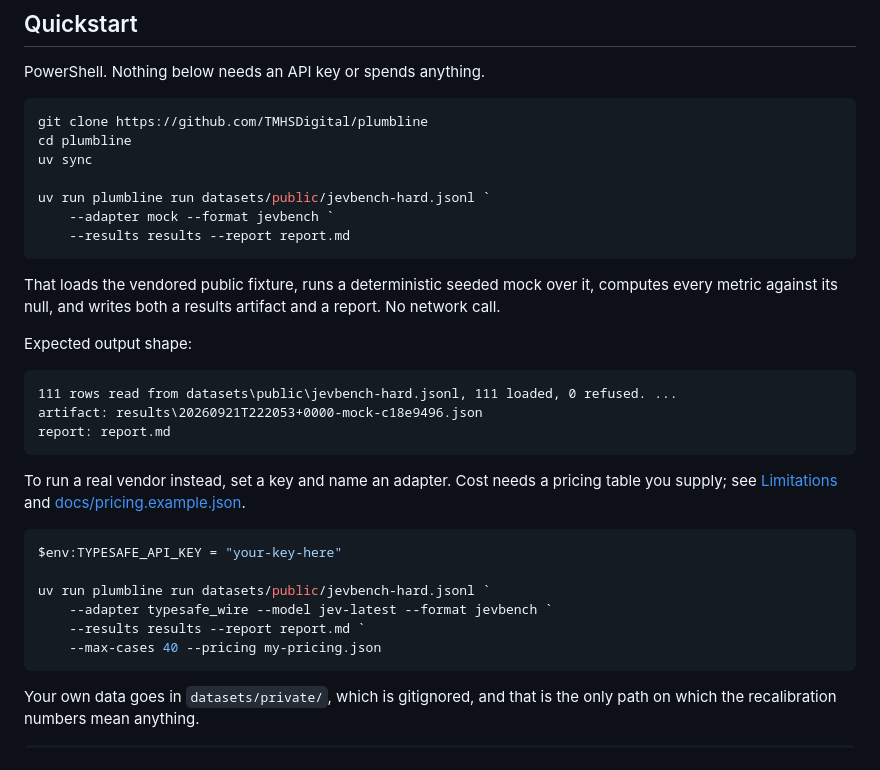
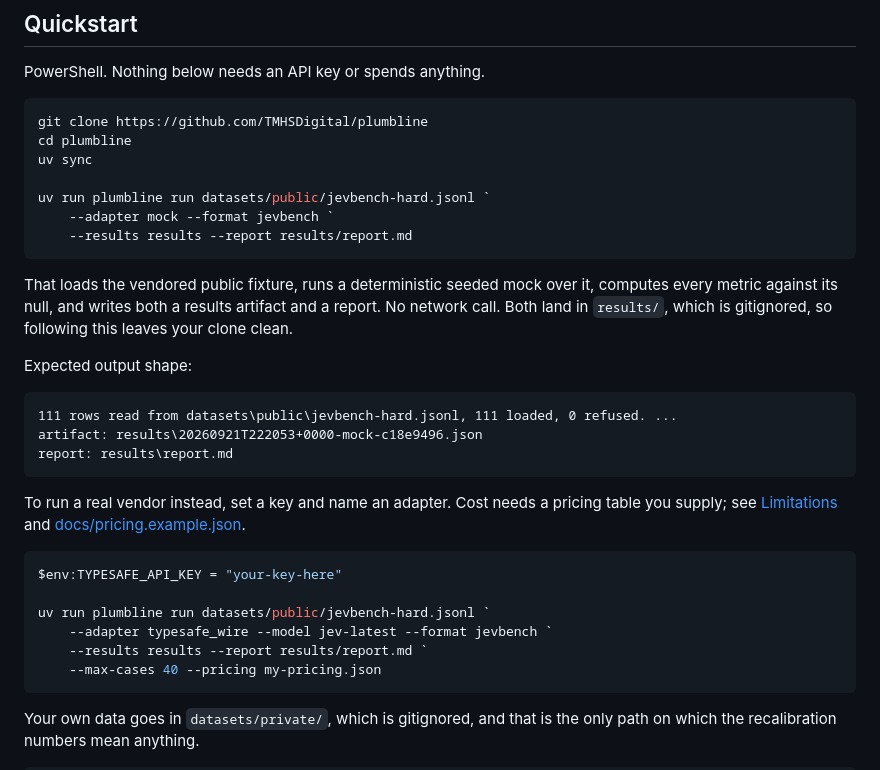
Before and after one commit to TMHSDigital/plumbline, a Markdown page: README.md, the part around the change. GitHub-like rendering.

Commit message:
docs(readme): write the quickstart report into results/
The quickstart told the reader to write report.md into the repository root, so
following the README verbatim left an untracked file in a fresh clone. results/
is already gitignored and already holds the artifact from the same command, so
the report belongs beside it.

Found by running the quickstart verbatim in a clean clone, which is the only
way this kind of thing shows up.

Co-Authored-By: Claude Opus 5 (1M context) <noreply@anthropic.com>

````diff
--- a/README.md
+++ b/README.md
@@ -66,19 +66,20 @@ uv sync
 
 uv run plumbline run datasets/public/jevbench-hard.jsonl `
     --adapter mock --format jevbench `
-    --results results --report report.md
+    --results results --report results/report.md
 ```
 
 That loads the vendored public fixture, runs a deterministic seeded mock over it,
 computes every metric against its null, and writes both a results artifact and a
-report. No network call.
+report. No network call. Both land in `results/`, which is gitignored, so
+following this leaves your clone clean.
 
 Expected output shape:
 
 ```
 111 rows read from datasets\public\jevbench-hard.jsonl, 111 loaded, 0 refused. ...
 artifact: results\20260921T222053+0000-mock-c18e9496.json
-report: report.md
+report: results\report.md
 ```
 
 To run a real vendor instead, set a key and name an adapter. Cost needs a pricing
@@ -90,7 +91,7 @@ $env:TYPESAFE_API_KEY = "your-key-here"
 
 uv run plumbline run datasets/public/jevbench-hard.jsonl `
     --adapter typesafe_wire --model jev-latest --format jevbench `
-    --results results --report report.md `
+    --results results --report results/report.md `
     --max-cases 40 --pricing my-pricing.json
 ```
 
````
